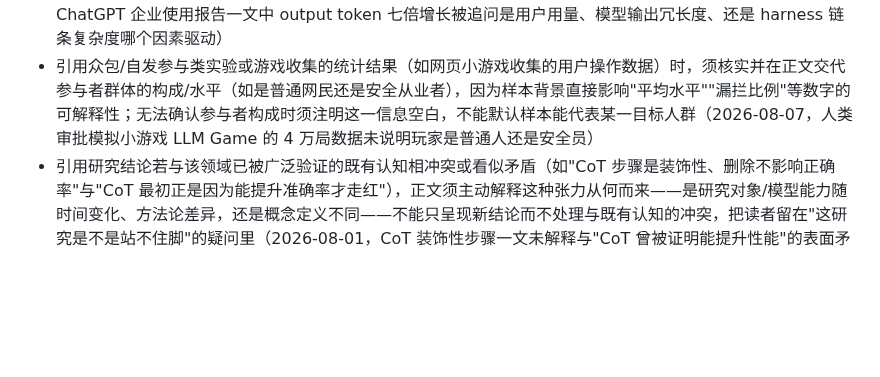
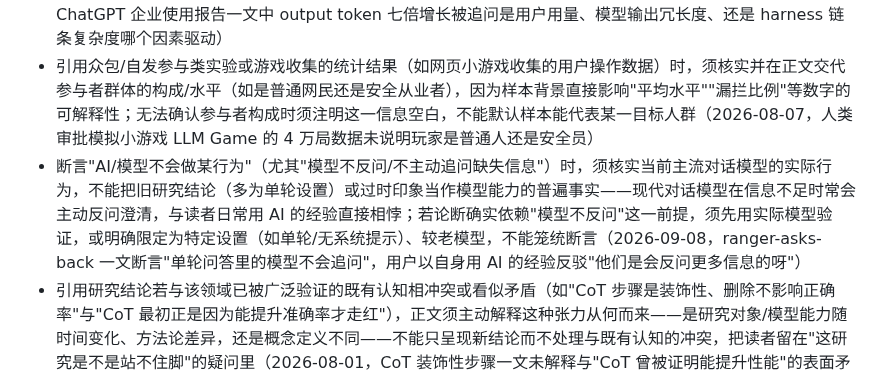
Before and after one commit to mengyahuUSTC-PU/mengyahuUSTC-PU.github.io, a Markdown page: automation/prompts/editorial-lessons.md, the part around the change. Rendered like a GitHub page; blank space fills up the shorter version.

Commit message:
Update editorial lessons from user feedback
Co-Authored-By: Claude Opus 4.8 <noreply@anthropic.com>

```diff
--- a/automation/prompts/editorial-lessons.md
+++ b/automation/prompts/editorial-lessons.md
@@ -59,6 +59,7 @@
 - 引用统计数字/比例时，须说清统计的是训练阶段还是部署后输出、分子分母具体指代什么；分母若是"互动/对话"，还须说清抽样方式——是自然抽取所有类型任务，还是专门筛选情感相关 prompt，因为混入大量无情绪场景任务会稀释比例；说明统计对象是"模型输出"时不能因此暗示与输入无关，需把"统计输出而非训练数据"和"输出是否受当批输入类型影响"分开讲清楚（2026-07-28）
 - 引用 token 消耗量/消息量等"用量"类增长指标时，须说清增长具体来自哪些因素——用户实际发起的任务/对话变多、模型单次输出变啰嗦（回复更长）、还是 agent/harness 链条变复杂（更多中间步骤/工具调用消耗 token）——不能把总量倍数增长直接等同于"用户用得更多"，拆不清楚时须如实注明这一局限（2026-08-14，ChatGPT 企业使用报告一文中 output token 七倍增长被追问是用户用量、模型输出冗长度、还是 harness 链条复杂度哪个因素驱动）
 - 引用众包/自发参与类实验或游戏收集的统计结果（如网页小游戏收集的用户操作数据）时，须核实并在正文交代参与者群体的构成/水平（如是普通网民还是安全从业者），因为样本背景直接影响"平均水平""漏拦比例"等数字的可解释性；无法确认参与者构成时须注明这一信息空白，不能默认样本能代表某一目标人群（2026-08-07，人类审批模拟小游戏 LLM Game 的 4 万局数据未说明玩家是普通人还是安全员）
+- 断言"AI/模型不会做某行为"（尤其"模型不反问/不主动追问缺失信息"）时，须核实当前主流对话模型的实际行为，不能把旧研究结论（多为单轮设置）或过时印象当作模型能力的普遍事实——现代对话模型在信息不足时常会主动反问澄清，与读者日常用 AI 的经验直接相悖；若论断确实依赖"模型不反问"这一前提，须先用实际模型验证，或明确限定为特定设置（如单轮/无系统提示）、较老模型，不能笼统断言（2026-09-08，ranger-asks-back 一文断言"单轮问答里的模型不会追问"，用户以自身用 AI 的经验反驳"他们是会反问更多信息的呀"）
 - 引用研究结论若与该领域已被广泛验证的既有认知相冲突或看似矛盾（如"CoT 步骤是装饰性、删除不影响正确率"与"CoT 最初正是因为能提升准确率才走红"），正文须主动解释这种张力从何而来——是研究对象/模型能力随时间变化、方法论差异，还是概念定义不同——不能只呈现新结论而不处理与既有认知的冲突，把读者留在"这研究是不是站不住脚"的疑问里（2026-08-01，CoT 装饰性步骤一文未解释与"CoT 曾被证明能提升性能"的表面矛盾）
 - 报道某公司因特定技术能力被诉讼/监管/禁令针对时，须核实该能力是否为涉事公司独有，还是同类产品/竞品普遍具备（如"一键去衣"生成能力其他多模态模型是否也有）；若是行业普遍现象，须在正文点明，不能因法律行动只点名一家就默认问题也只出在这一家，给读者造成"只有涉事方有这问题"的误导（2026-08-02，明尼苏达 nudify app 禁令报道未说明其他多模态模型是否也具备同类生成能力）
 - 引用研究/论文支撑一个宽泛类别的论断（如"理财建议"）时，须细读原文确认其实际测试的具体 domain/scope（如是否只是长期退休规划的模拟，未涉及购房、信贷等其他理财场景），在正文明确该研究覆盖的具体范围，不能让论文测试的窄领域被文章标题/结论中的宽泛类别词掩盖、造成过度泛化（2026-08-02，AI 理财建议一文未核实论文模拟器具体测的是哪类理财决策）
```
